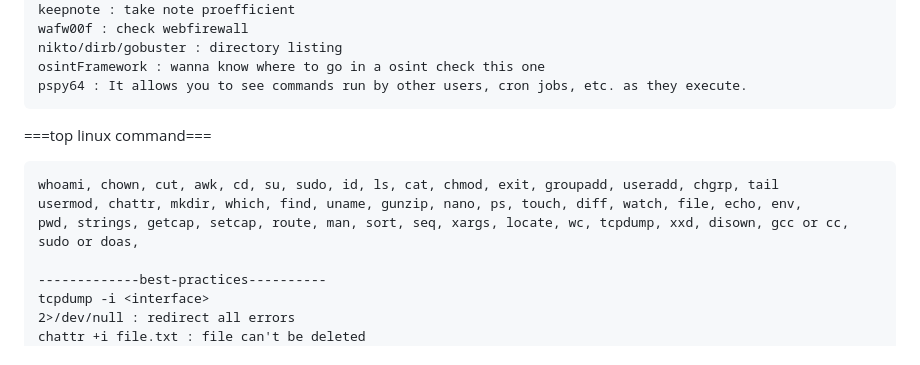
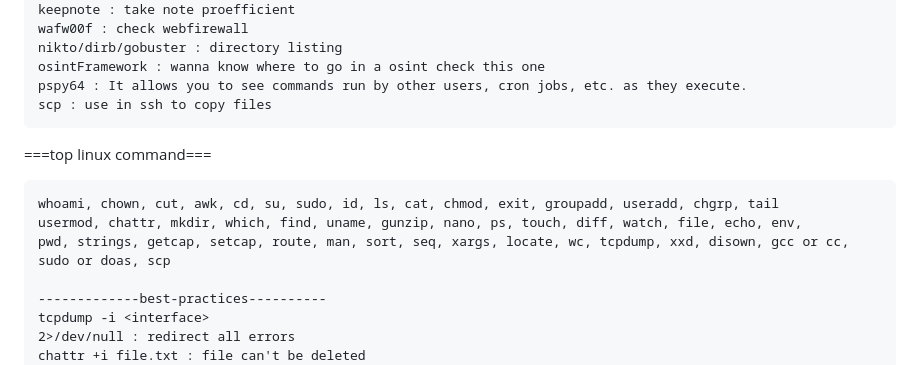
Before and after one commit to djefferson-saintilus/tryhackme, a Markdown page: chall100boxes/cheatsheet.md, the part around the change. Drawn GitHub-style.

````diff
--- a/chall100boxes/cheatsheet.md
+++ b/chall100boxes/cheatsheet.md
@@ -262,6 +262,7 @@ wafw00f : check webfirewall
 nikto/dirb/gobuster : directory listing
 osintFramework : wanna know where to go in a osint check this one
 pspy64 : It allows you to see commands run by other users, cron jobs, etc. as they execute.
+scp : use in ssh to copy files
 ```
 
 ===top  linux command===
@@ -269,7 +270,7 @@ pspy64 : It allows you to see commands run by other users, cron jobs, etc. as th
 whoami, chown, cut, awk, cd, su, sudo, id, ls, cat, chmod, exit, groupadd, useradd, chgrp, tail
 usermod, chattr, mkdir, which, find, uname, gunzip, nano, ps, touch, diff, watch, file, echo, env,
 pwd, strings, getcap, setcap, route, man, sort, seq, xargs, locate, wc, tcpdump, xxd, disown, gcc or cc,
-sudo or doas,
+sudo or doas, scp
 
 -------------best-practices----------
 tcpdump -i <interface>
````
